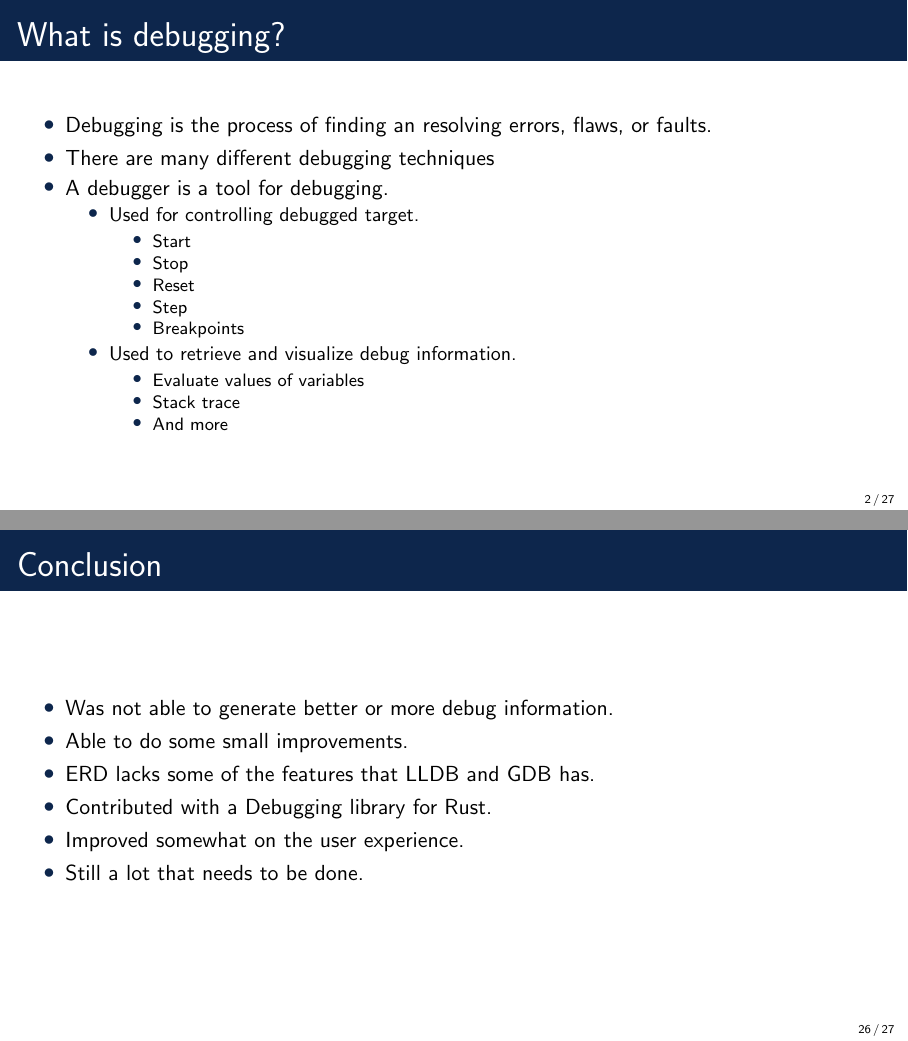
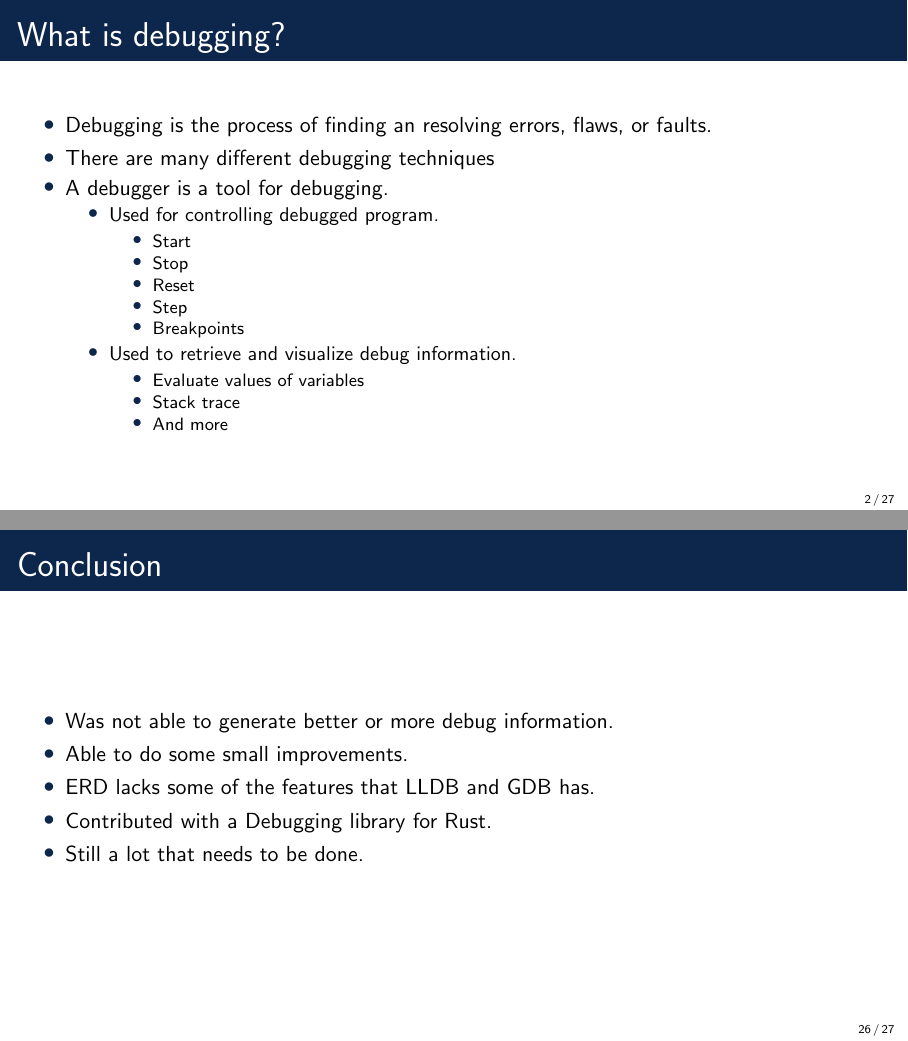
Before and after one commit to Blinningjr/master-thesis-presentation, LaTeX slides (master-thesis-presentation.tex, which reads sections/conclution.tex, sections/introduction.tex): pages 2 and 26 of 27, joined at a grey line. Compiled offline with pdfLaTeX.

Commit message:
Made some small changes

```diff
--- a/sections/conclution.tex
+++ b/sections/conclution.tex
@@ -11,7 +11,7 @@
         \item ERD lacks some of the features that LLDB and GDB has.
         \item Contributed with a Debugging library for Rust.
 %        \item ERD is written in Rust.
-        \item Improved somewhat on the user experience.
+%        \item Improved somewhat on the user experience.
         \item Still a lot that needs to be done.
 %        \item Future feature: display last known value of variables.
     \end{itemize}
--- a/sections/introduction.tex
+++ b/sections/introduction.tex
@@ -10,7 +10,7 @@
 		\item There are many different debugging techniques
 		\item A debugger is a tool for debugging.
 			\begin{itemize}
-				\item Used for controlling debugged target.
+				\item Used for controlling debugged program.
 			    \begin{itemize}
             \item Start
             \item Stop
```
Also changed, not shown: sections/dwarf.tex (+1 -0 lines), master-thesis-presentation.pdf.
